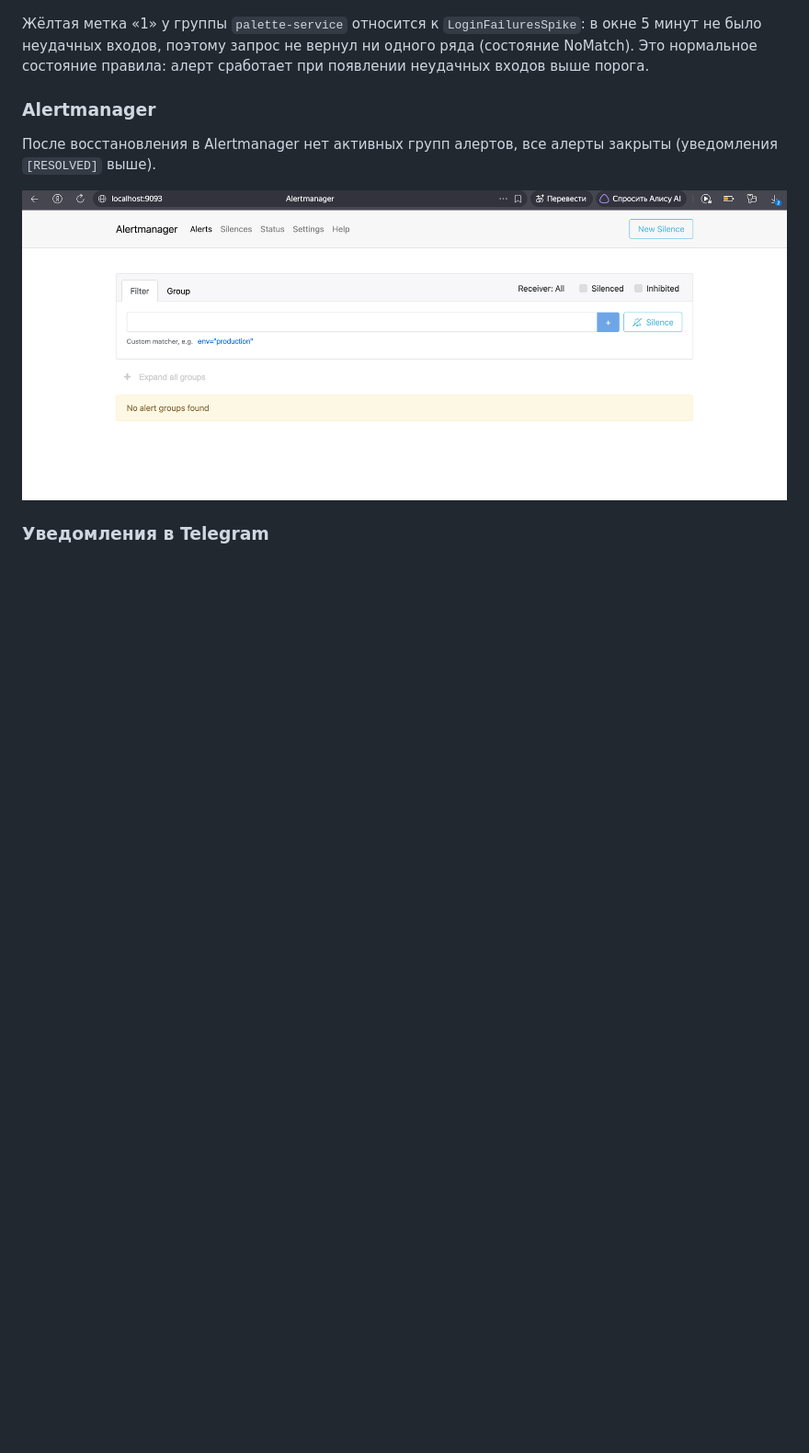
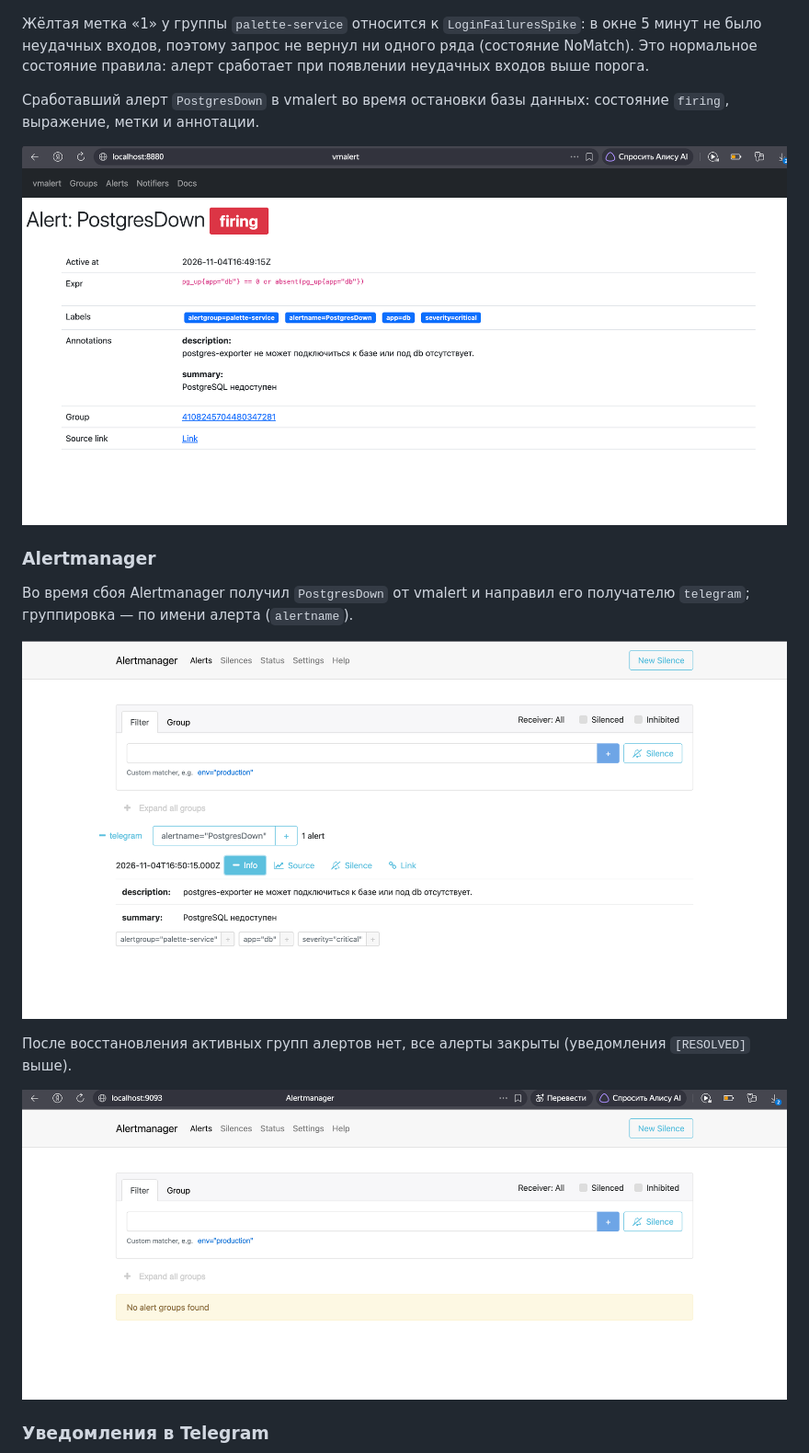
Before and after one commit to froggyriia/palette-project-SRE, a Markdown page: alerting/Отчёт.md, the part around the change. Shown at 92% size. Rendered like a GitHub page; pictures changed too: alerting/screenshots/alertmanager-firing.png (added), alerting/screenshots/vmalert-firing.png (added); blank space fills up the shorter version.

Commit message:
Алерты: скриншоты сработавшего PostgresDown в vmalert и Alertmanager
Co-Authored-By: Claude Opus 5.5 <noreply@anthropic.com>
Claude-Session: https://claude.ai/code/session_01VVfC7jT5y4R2idBXbZXcmS

```diff
--- a/alerting/Отчёт.md
+++ b/alerting/Отчёт.md
@@ -59,11 +59,19 @@ VictoriaMetrics ──(запросы раз в 15 с)── vmalert ──(ср
 
 Жёлтая метка «1» у группы `palette-service` относится к `LoginFailuresSpike`: в окне 5 минут не было неудачных входов, поэтому запрос не вернул ни одного ряда (состояние NoMatch). Это нормальное состояние правила: алерт сработает при появлении неудачных входов выше порога.
 
+Сработавший алерт `PostgresDown` в vmalert во время остановки базы данных: состояние `firing`, выражение, метки и аннотации.
+
+![PostgresDown в vmalert](screenshots/vmalert-firing.png)
+
 ### Alertmanager
 
-После восстановления в Alertmanager нет активных групп алертов, все алерты закрыты (уведомления `[RESOLVED]` выше).
+Во время сбоя Alertmanager получил `PostgresDown` от vmalert и направил его получателю `telegram`; группировка — по имени алерта (`alertname`).
 
-![Alertmanager](screenshots/alertmanager.png)
+![Активный алерт в Alertmanager](screenshots/alertmanager-firing.png)
+
+После восстановления активных групп алертов нет, все алерты закрыты (уведомления `[RESOLVED]` выше).
+
+![Alertmanager после восстановления](screenshots/alertmanager.png)
 
 ### Уведомления в Telegram
 
```
